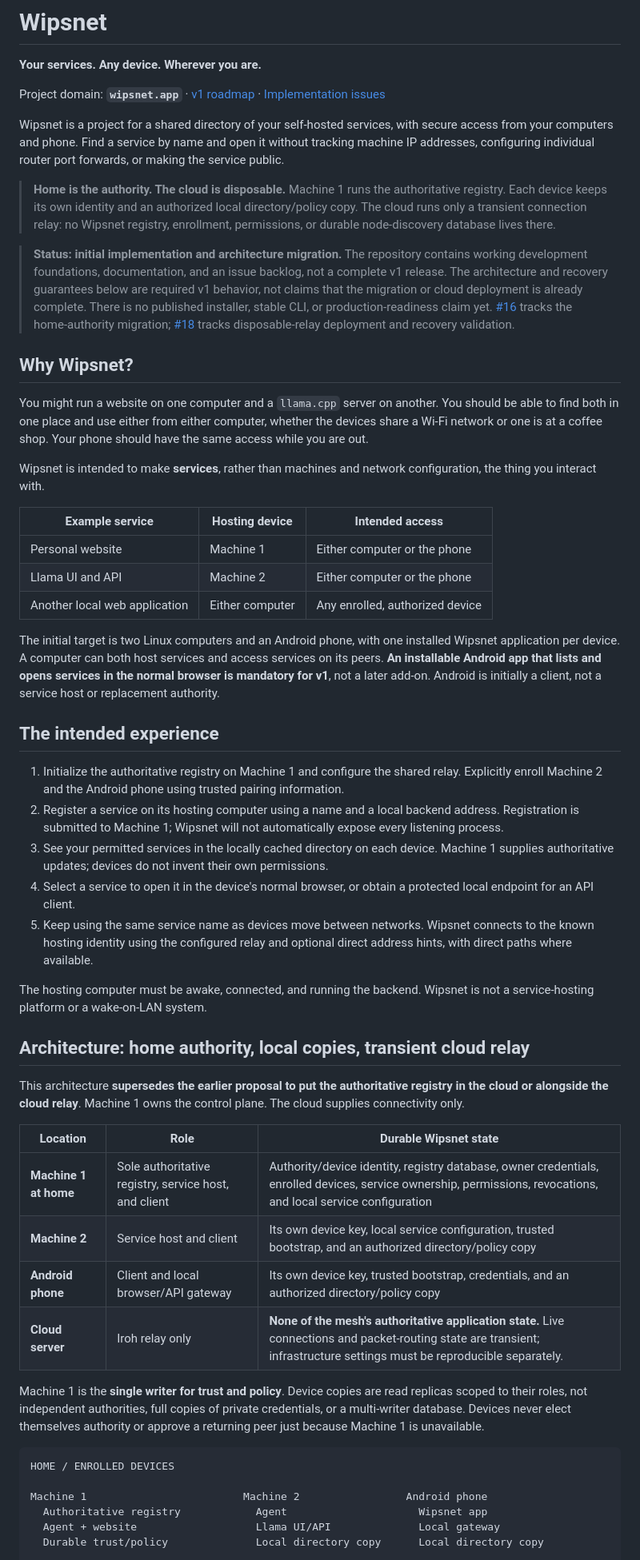
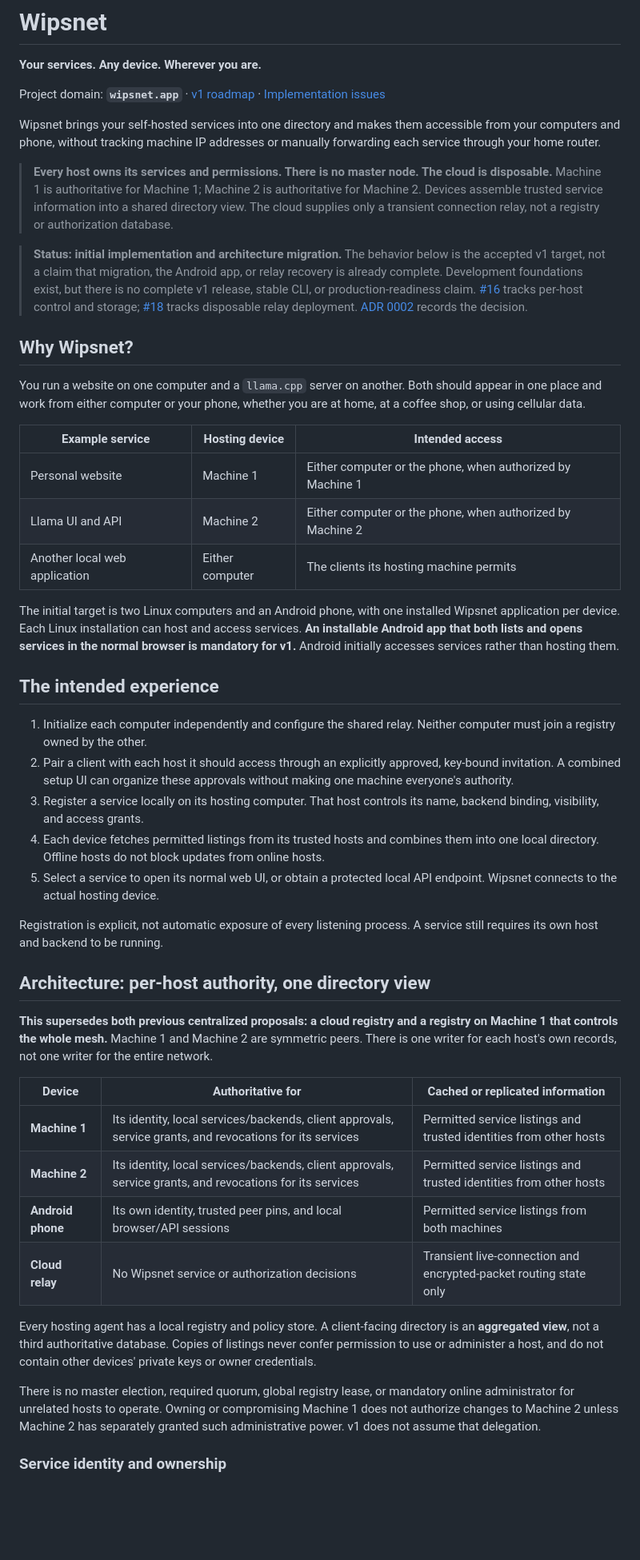
Before and after one commit to biplabs/wispnet, a Markdown page: README.md, the part around one of its changes. Shown at 80% size. Drawn GitHub-style; blank space fills up the shorter version.

Commit message:
docs: make every host authoritative and remove the master-node dependency (#16)

````diff
--- a/README.md
+++ b/README.md
@@ -4,54 +4,48 @@
 
 Project domain: **`wipsnet.app`** · [v1 roadmap](https://github.com/biplabs/wispnet/issues/1) · [Implementation issues](https://github.com/biplabs/wispnet/issues)
 
-Wipsnet is a project for a shared directory of your self-hosted services, with secure access from your computers and phone. Find a service by name and open it without tracking machine IP addresses, configuring individual router port forwards, or making the service public.
+Wipsnet brings your self-hosted services into one directory and makes them accessible from your computers and phone, without tracking machine IP addresses or manually forwarding each service through your home router.
 
-> **Home is the authority. The cloud is disposable.** Machine 1 runs the authoritative registry. Each device keeps its own identity and an authorized local directory/policy copy. The cloud runs only a transient connection relay: no Wipsnet registry, enrollment, permissions, or durable node-discovery database lives there.
+> **Every host owns its services and permissions. There is no master node. The cloud is disposable.** Machine 1 is authoritative for Machine 1; Machine 2 is authoritative for Machine 2. Devices assemble trusted service information into a shared directory view. The cloud supplies only a transient connection relay, not a registry or authorization database.
 
-> **Status: initial implementation and architecture migration.** The repository contains working development foundations, documentation, and an issue backlog, not a complete v1 release. The architecture and recovery guarantees below are required v1 behavior, not claims that the migration or cloud deployment is already complete. There is no published installer, stable CLI, or production-readiness claim yet. [#16](https://github.com/biplabs/wispnet/issues/16) tracks the home-authority migration; [#18](https://github.com/biplabs/wispnet/issues/18) tracks disposable-relay deployment and recovery validation.
+> **Status: initial implementation and architecture migration.** The behavior below is the accepted v1 target, not a claim that migration, the Android app, or relay recovery is already complete. Development foundations exist, but there is no complete v1 release, stable CLI, or production-readiness claim. [#16](https://github.com/biplabs/wispnet/issues/16) tracks per-host control and storage; [#18](https://github.com/biplabs/wispnet/issues/18) tracks disposable relay deployment. [ADR 0002](docs/decisions/0002-per-host-authority.md) records the decision.
 
 ## Why Wipsnet?
 
-You might run a website on one computer and a `llama.cpp` server on another. You should be able to find both in one place and use either from either computer, whether the devices share a Wi-Fi network or one is at a coffee shop. Your phone should have the same access while you are out.
-
-Wipsnet is intended to make **services**, rather than machines and network configuration, the thing you interact with.
+You run a website on one computer and a `llama.cpp` server on another. Both should appear in one place and work from either computer or your phone, whether you are at home, at a coffee shop, or using cellular data.
 
 | Example service | Hosting device | Intended access |
 | --- | --- | --- |
-| Personal website | Machine 1 | Either computer or the phone |
-| Llama UI and API | Machine 2 | Either computer or the phone |
-| Another local web application | Either computer | Any enrolled, authorized device |
+| Personal website | Machine 1 | Either computer or the phone, when authorized by Machine 1 |
+| Llama UI and API | Machine 2 | Either computer or the phone, when authorized by Machine 2 |
+| Another local web application | Either computer | The clients its hosting machine permits |
 
-The initial target is two Linux computers and an Android phone, with one installed Wipsnet application per device. A computer can both host services and access services on its peers. **An installable Android app that lists and opens services in the normal browser is mandatory for v1**, not a later add-on. Android is initially a client, not a service host or replacement authority.
+The initial target is two Linux computers and an Android phone, with one installed Wipsnet application per device. Each Linux installation can host and access services. **An installable Android app that both lists and opens services in the normal browser is mandatory for v1.** Android initially accesses services rather than hosting them.
 
 ## The intended experience
 
-1. Initialize the authoritative registry on Machine 1 and configure the shared relay. Explicitly enroll Machine 2 and the Android phone using trusted pairing information.
-2. Register a service on its hosting computer using a name and a local backend address. Registration is submitted to Machine 1; Wipsnet will not automatically expose every listening process.
-3. See your permitted services in the locally cached directory on each device. Machine 1 supplies authoritative updates; devices do not invent their own permissions.
-4. Select a service to open it in the device's normal browser, or obtain a protected local endpoint for an API client.
-5. Keep using the same service name as devices move between networks. Wipsnet connects to the known hosting identity using the configured relay and optional direct address hints, with direct paths where available.
+1. Initialize each computer independently and configure the shared relay. Neither computer must join a registry owned by the other.
+2. Pair a client with each host it should access through an explicitly approved, key-bound invitation. A combined setup UI can organize these approvals without making one machine everyone's authority.
+3. Register a service locally on its hosting computer. That host controls its name, backend binding, visibility, and access grants.
+4. Each device fetches permitted listings from its trusted hosts and combines them into one local directory. Offline hosts do not block updates from online hosts.
+5. Select a service to open its normal web UI, or obtain a protected local API endpoint. Wipsnet connects to the actual hosting device.
 
-The hosting computer must be awake, connected, and running the backend. Wipsnet is not a service-hosting platform or a wake-on-LAN system.
+Registration is explicit, not automatic exposure of every listening process. A service still requires its own host and backend to be running.
 
-## Architecture: home authority, local copies, transient cloud relay
+## Architecture: per-host authority, one directory view
 
-This architecture **supersedes the earlier proposal to put the authoritative registry in the cloud or alongside the cloud relay**. Machine 1 owns the control plane. The cloud supplies connectivity only.
+**This supersedes both previous centralized proposals: a cloud registry and a registry on Machine 1 that controls the whole mesh.** Machine 1 and Machine 2 are symmetric peers. There is one writer for each host's own records, not one writer for the entire network.
 
-| Location | Role | Durable Wipsnet state |
+| Device | Authoritative for | Cached or replicated information |
 | --- | --- | --- |
-| **Machine 1 at home** | Sole authoritative registry, service host, and client | Authority/device identity, registry database, owner credentials, enrolled devices, service ownership, permissions, revocations, and local service configuration |
-| **Machine 2** | Service host and client | Its own device key, local service configuration, trusted bootstrap, and an authorized directory/policy copy |
-| **Android phone** | Client and local browser/API gateway | Its own device key, trusted bootstrap, credentials, and an authorized directory/policy copy |
-| **Cloud server** | Iroh relay only | **None of the mesh's authoritative application state.** Live connections and packet-routing state are transient; infrastructure settings must be reproducible separately. |
+| **Machine 1** | Its identity, local services/backends, client approvals, service grants, and revocations for its services | Permitted service listings and trusted identities from other hosts |
+| **Machine 2** | Its identity, local services/backends, client approvals, service grants, and revocations for its services | Permitted service listings and trusted identities from other hosts |
+| **Android phone** | Its own identity, trusted peer pins, and local browser/API sessions | Permitted service listings from both machines |
+| **Cloud relay** | No Wipsnet service or authorization decisions | Transient live-connection and encrypted-packet routing state only |
 
-Machine 1 is the **single writer for trust and policy**. Device copies are read replicas scoped to their roles, not independent authorities, full copies of private credentials, or a multi-writer database. Devices never elect themselves authority or approve a returning peer just because Machine 1 is unavailable.
+Every hosting agent has a local registry and policy store. A client-facing directory is an **aggregated view**, not a third authoritative database. Copies of listings never confer permission to use or administer a host, and do not contain other devices' private keys or owner credentials.
 
-```text
-HOME / ENROLLED DEVICES
+There is no master election, required quorum, global registry lease, or mandatory online administrator for unrelated hosts to operate. Owning or compromising Machine 1 does not authorize changes to Machine 2 unless Machine 2 has separately granted such administrative power. v1 does not assume that delegation.
 
-Machine 1                         Machine 2                 Android phone
-  Authoritative registry            Agent                     Wipsnet app
-  Agent + website                   Llama UI/API              Local gateway
-  Durable trust/policy              Local directory copy      Local directory copy
+### Service identity and ownership
 
````
Also changed, not shown: other parts of README.md (+94 -121 lines).
